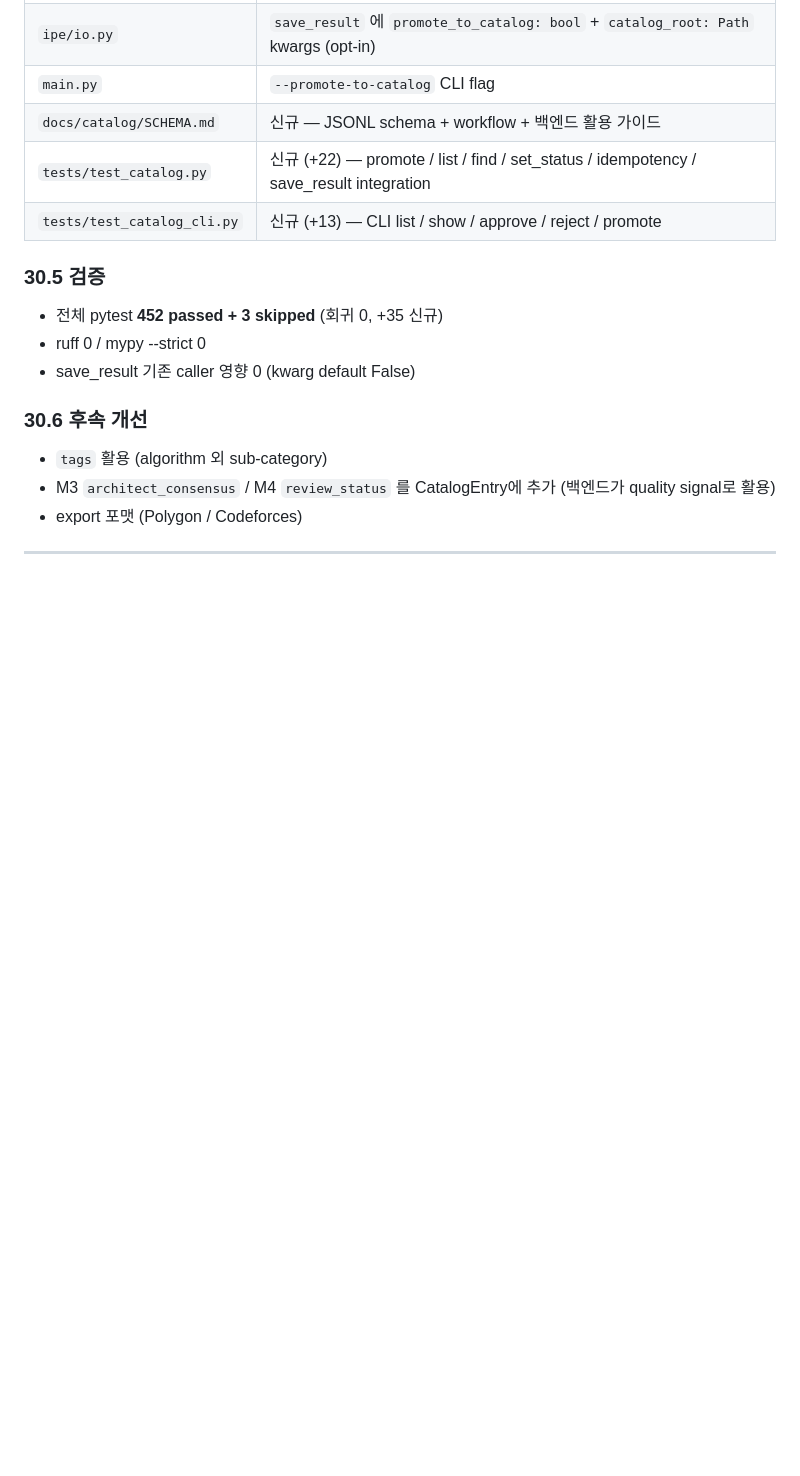
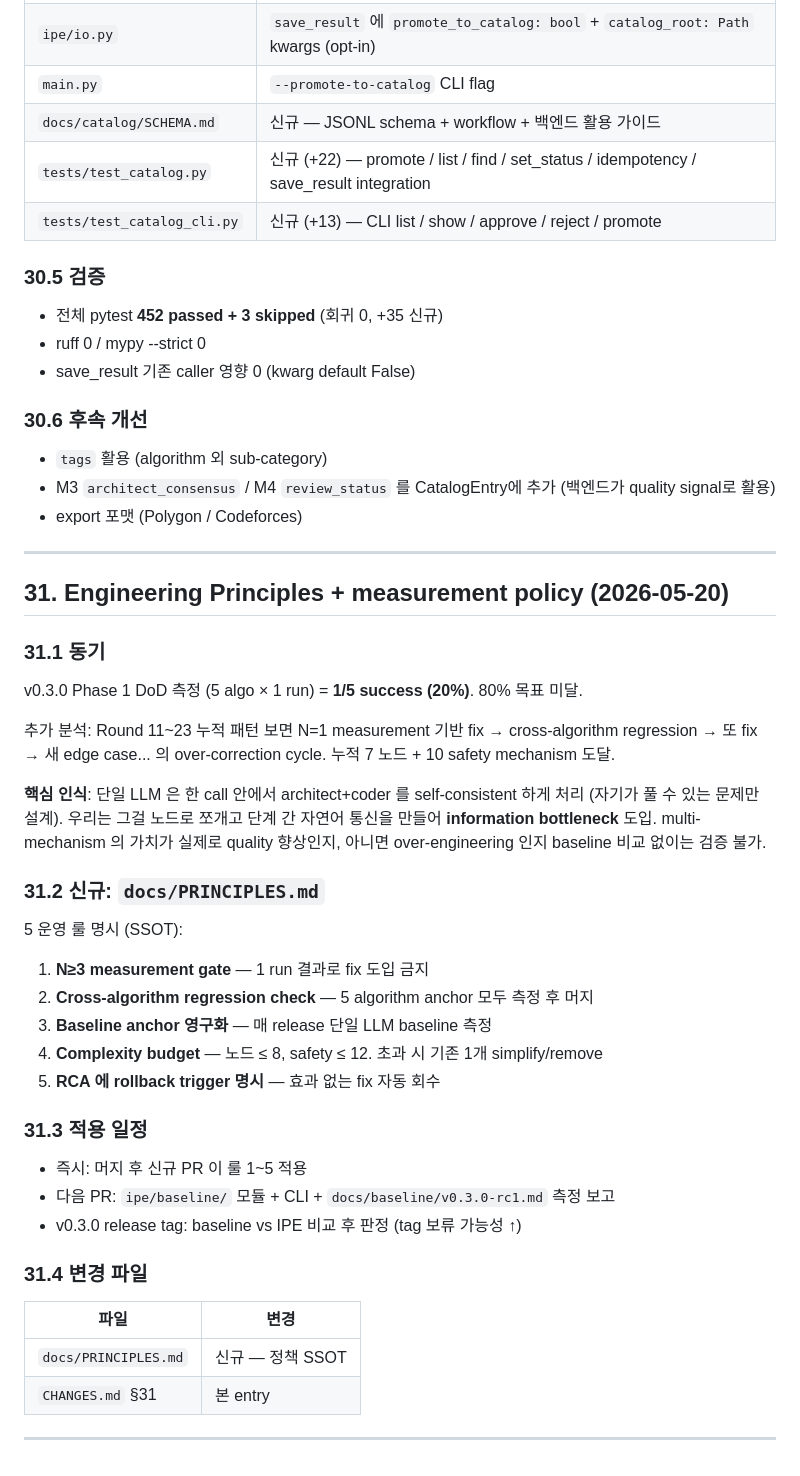
Before and after one commit to SSAFY-TEAM-LYL/Problem-Generator, a Markdown page: CHANGES.md, the part around the change. Drawn GitHub-style; blank space fills up the shorter version.

```diff
--- a/CHANGES.md
+++ b/CHANGES.md
@@ -2049,3 +2049,42 @@ outputs/
 - export 포맷 (Polygon / Codeforces)
 
 ---
+
+## 31. Engineering Principles + measurement policy (2026-05-20)
+
+### 31.1 동기
+
+v0.3.0 Phase 1 DoD 측정 (5 algo × 1 run) = **1/5 success (20%)**. 80% 목표 미달.
+
+추가 분석: Round 11~23 누적 패턴 보면 N=1 measurement 기반 fix → cross-algorithm
+regression → 또 fix → 새 edge case... 의 over-correction cycle. 누적 7 노드 + 10
+safety mechanism 도달.
+
+**핵심 인식**: 단일 LLM 은 한 call 안에서 architect+coder 를 self-consistent 하게
+처리 (자기가 풀 수 있는 문제만 설계). 우리는 그걸 노드로 쪼개고 단계 간 자연어
+통신을 만들어 **information bottleneck** 도입. multi-mechanism 의 가치가 실제로
+quality 향상인지, 아니면 over-engineering 인지 baseline 비교 없이는 검증 불가.
+
+### 31.2 신규: `docs/PRINCIPLES.md`
+
+5 운영 룰 명시 (SSOT):
+1. **N≥3 measurement gate** — 1 run 결과로 fix 도입 금지
+2. **Cross-algorithm regression check** — 5 algorithm anchor 모두 측정 후 머지
+3. **Baseline anchor 영구화** — 매 release 단일 LLM baseline 측정
+4. **Complexity budget** — 노드 ≤ 8, safety ≤ 12. 초과 시 기존 1개 simplify/remove
+5. **RCA 에 rollback trigger 명시** — 효과 없는 fix 자동 회수
+
+### 31.3 적용 일정
+
+- 즉시: 머지 후 신규 PR 이 룰 1~5 적용
+- 다음 PR: `ipe/baseline/` 모듈 + CLI + `docs/baseline/v0.3.0-rc1.md` 측정 보고
+- v0.3.0 release tag: baseline vs IPE 비교 후 판정 (tag 보류 가능성 ↑)
+
+### 31.4 변경 파일
+
+| 파일 | 변경 |
+|---|---|
+| `docs/PRINCIPLES.md` | 신규 — 정책 SSOT |
+| `CHANGES.md` §31 | 본 entry |
+
+---
```
Also changed, not shown: docs/PRINCIPLES.md (added, +194 -0 lines).
